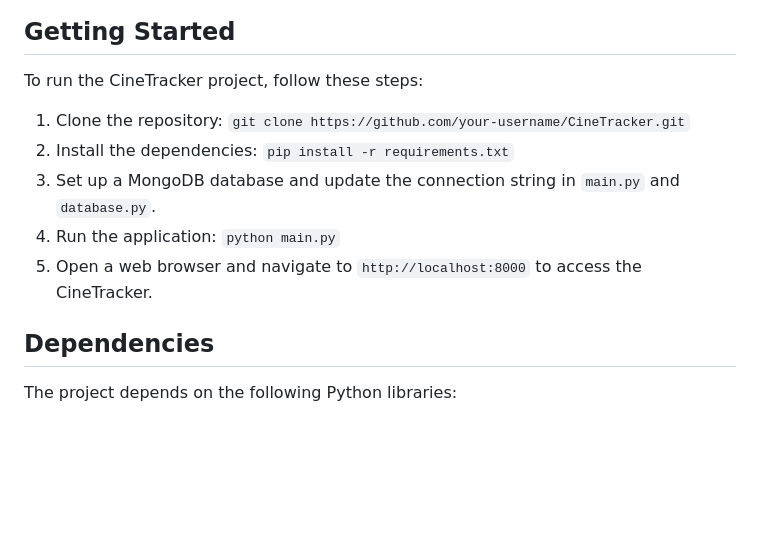
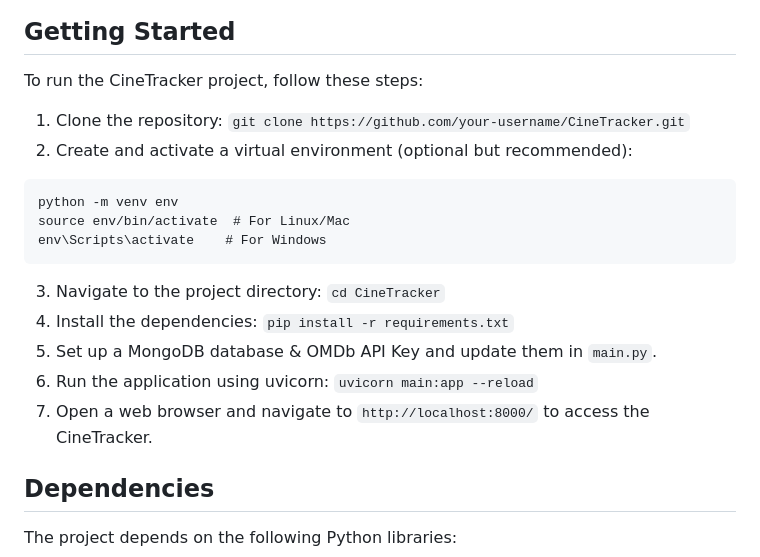
Before and after one commit to ro-rok/CineTracker, a Markdown page: README.md, the part around the change. Rendered like a GitHub page; blank space fills up the shorter version.

````diff
--- a/README.md
+++ b/README.md
@@ -280,11 +280,19 @@ When the user loses all three lives, the game is over. The user is redirected to
 
 To run the CineTracker project, follow these steps:
 
+
 1. Clone the repository: `git clone https://github.com/your-username/CineTracker.git`
-2. Install the dependencies: `pip install -r requirements.txt`
-3. Set up a MongoDB database and update the connection string in `main.py` and `database.py`.
-4. Run the application: `python main.py`
-5. Open a web browser and navigate to `http://localhost:8000` to access the CineTracker.
+2. Create and activate a virtual environment (optional but recommended):
+```
+python -m venv env
+source env/bin/activate  # For Linux/Mac
+env\Scripts\activate    # For Windows
+```
+3. Navigate to the project directory: `cd CineTracker`
+4. Install the dependencies: `pip install -r requirements.txt`
+5. Set up a MongoDB database & OMDb API Key and update them in `main.py`.
+6. Run the application using uvicorn: `uvicorn main:app --reload`
+7. Open a web browser and navigate to `http://localhost:8000/` to access the CineTracker.
 
 ## Dependencies
 
````
